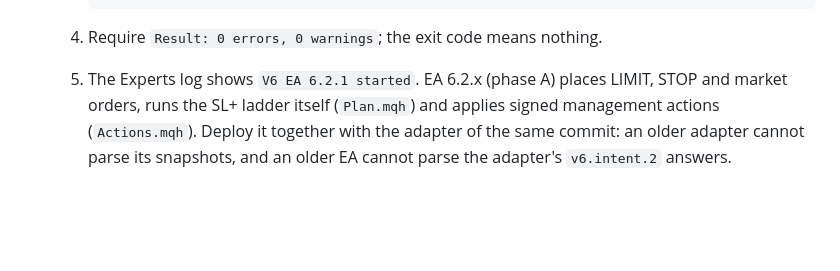
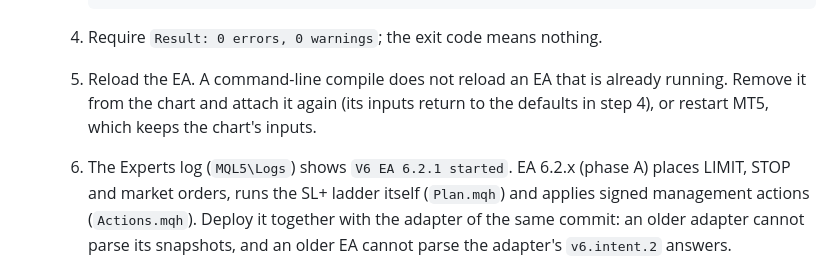
Before and after one commit to akmalmzkki25/agent-trade-decision, a Markdown page: docs/v6-runbook.md, the part around the change. GitHub-like rendering; blank space fills up the shorter version.

Commit message:
docs: reload the V6 EA in MT5 after a command-line compile
MT5 kept running EA 6.1.0 through the 6.2.0 and 6.2.1 builds; the runbook now says to re-attach the EA or restart MT5 and to check the started line.

````diff
--- a/docs/v6-runbook.md
+++ b/docs/v6-runbook.md
@@ -98,7 +98,10 @@ re-sync the key (section 2).
       ```
 
    4. Require `Result: 0 errors, 0 warnings`; the exit code means nothing.
-   5. The Experts log shows `V6 EA 6.2.1 started`. EA 6.2.x (phase A) places LIMIT,
+   5. Reload the EA. A command-line compile does not reload an EA that is already
+      running. Remove it from the chart and attach it again (its inputs return to the
+      defaults in step 4), or restart MT5, which keeps the chart's inputs.
+   6. The Experts log (`MQL5\Logs`) shows `V6 EA 6.2.1 started`. EA 6.2.x (phase A) places LIMIT,
       STOP and market orders, runs the SL+ ladder itself (`Plan.mqh`) and applies
       signed management actions (`Actions.mqh`). Deploy it together with the adapter of
       the same commit: an older adapter cannot parse its snapshots, and an older EA
````
Also changed, not shown: 1 other file.
